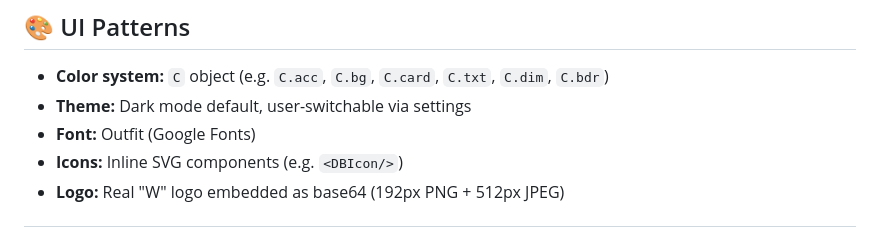
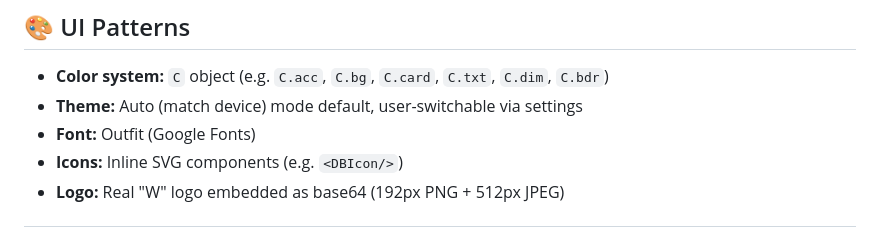
Before and after one commit to traviswieser/wieser-workouts, a Markdown page: HANDOFF.md, the part around the change. Drawn GitHub-style.

Commit message:
Change theme default to auto mode

```diff
--- a/HANDOFF.md
+++ b/HANDOFF.md
@@ -118,7 +118,7 @@ Navigation lives in `NAV_OPTIONS` array (~line 479). Top bar has app title (clic
 ## 🎨 UI Patterns
 
 - **Color system:** `C` object (e.g. `C.acc`, `C.bg`, `C.card`, `C.txt`, `C.dim`, `C.bdr`)
-- **Theme:** Dark mode default, user-switchable via settings
+- **Theme:** Auto (match device) mode default, user-switchable via settings
 - **Font:** Outfit (Google Fonts)
 - **Icons:** Inline SVG components (e.g. `<DBIcon/>`)
 - **Logo:** Real "W" logo embedded as base64 (192px PNG + 512px JPEG)
```
